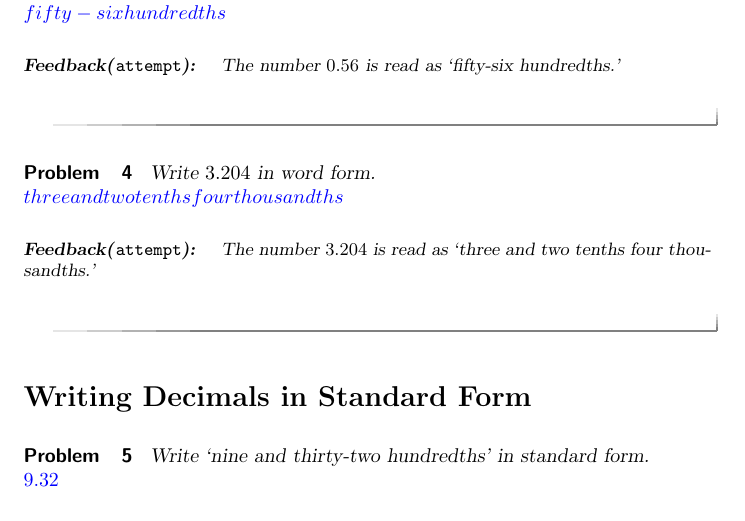
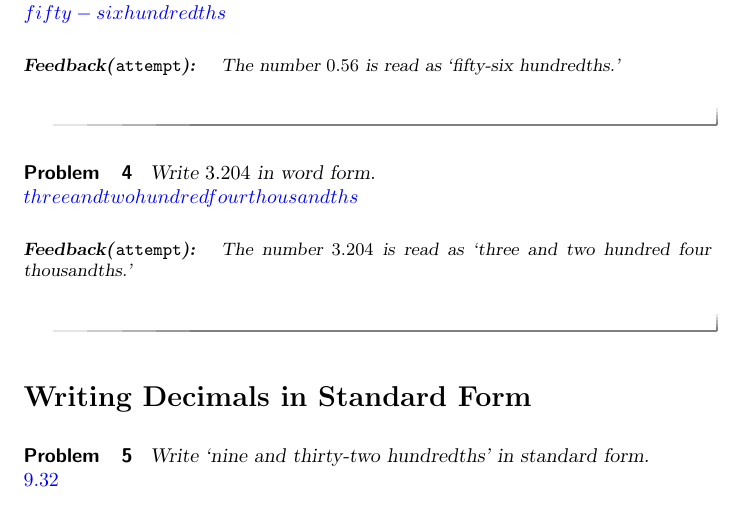
Before and after one commit to amallen76/bmr, a LaTeX document (ModuleOne/decimals.tex): part of page 2 of 11, cut so that both start at the same text. Compiled offline with pdfLaTeX.

Commit message:
Changes 9/24

```diff
--- a/ModuleOne/decimals.tex
+++ b/ModuleOne/decimals.tex
@@ -51,9 +51,9 @@ The number $0.56$ is read as `fifty-six hundredths.'
 
 \begin{problem}
 Write $3.204$ in word form.\\
-$\answer{three and two tenths four thousandths}$
+$\answer{three and two hundred four thousandths}$
 \begin{feedback}
-The number $3.204$ is read as `three and two tenths four thousandths.'
+The number $3.204$ is read as `three and two hundred four thousandths.'
 \end{feedback}
 \end{problem}
 
```
